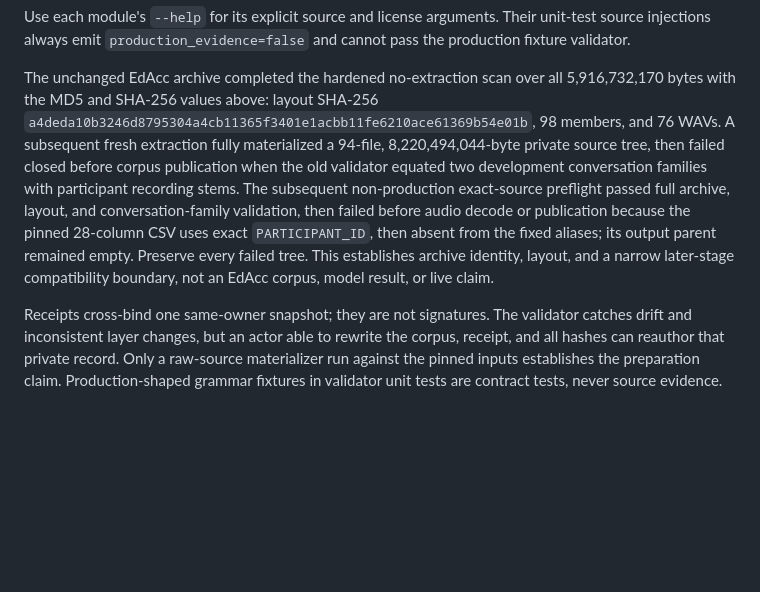
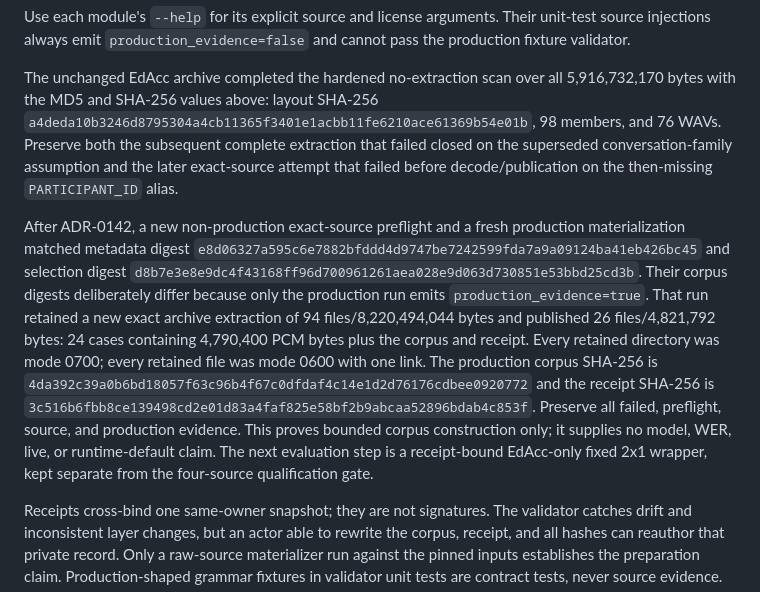
Before and after one commit to DobosP/speaker, a Markdown page: docs/public_voice_evaluation_matrix.md, the part around the change. Drawn GitHub-style; blank space fills up the shorter version.

Commit message:
docs: record production EdAcc corpus

```diff
--- a/docs/public_voice_evaluation_matrix.md
+++ b/docs/public_voice_evaluation_matrix.md
@@ -91,16 +91,29 @@ pass the production fixture validator.
 The unchanged EdAcc archive completed the hardened no-extraction scan over all
 5,916,732,170 bytes with the MD5 and SHA-256 values above: layout SHA-256
 `a4deda10b3246d8795304a4cb11365f3401e1acbb11fe6210ace61369b54e01b`,
-98 members, and 76 WAVs. A subsequent fresh extraction fully materialized a
-94-file, 8,220,494,044-byte private source tree, then failed closed before
-corpus publication when the old validator equated two development conversation
-families with participant recording stems. The subsequent non-production
-exact-source preflight passed full archive, layout, and conversation-family
-validation, then failed before audio decode or publication because the pinned
-28-column CSV uses exact `PARTICIPANT_ID`, then absent from the fixed aliases;
-its output parent remained empty. Preserve every failed tree. This establishes
-archive identity, layout, and a narrow later-stage compatibility boundary, not
-an EdAcc corpus, model result, or live claim.
+98 members, and 76 WAVs. Preserve both the subsequent complete extraction that
+failed closed on the superseded conversation-family assumption and the later
+exact-source attempt that failed before decode/publication on the then-missing
+`PARTICIPANT_ID` alias.
+
+After ADR-0142, a new non-production exact-source preflight and a fresh
+production materialization matched metadata digest
+`e8d06327a595c6e7882bfddd4d9747be7242599fda7a9a09124ba41eb426bc45` and
+selection digest
+`d8b7e3e8e9dc4f43168ff96d700961261aea028e9d063d730851e53bbd25cd3b`.
+Their corpus digests deliberately differ because only the production run emits
+`production_evidence=true`. That run retained a new exact archive extraction
+of 94 files/8,220,494,044 bytes and published 26 files/4,821,792 bytes: 24
+cases containing 4,790,400 PCM bytes plus the corpus and receipt. Every retained
+directory was mode 0700; every retained file was mode 0600 with one link. The
+production corpus SHA-256 is
+`4da392c39a0b6bd18057f63c96b4f67c0dfdaf4c14e1d2d76176cdbee0920772` and
+the receipt SHA-256 is
+`3c516b6fbb8ce139498cd2e01d83a4faf825e58bf2b9abcaa52896bdab4c853f`.
+Preserve all failed, preflight, source, and production evidence. This proves
+bounded corpus construction only; it supplies no model, WER, live, or
+runtime-default claim. The next evaluation step is a receipt-bound EdAcc-only
+fixed 2x1 wrapper, kept separate from the four-source qualification gate.
 
 Receipts cross-bind one same-owner snapshot; they are not signatures. The
 validator catches drift and inconsistent layer changes, but an actor able to
```
Also changed, not shown: STATUS.md (+2 -2 lines), docs/agent-testing.md (+1 -1 lines).
